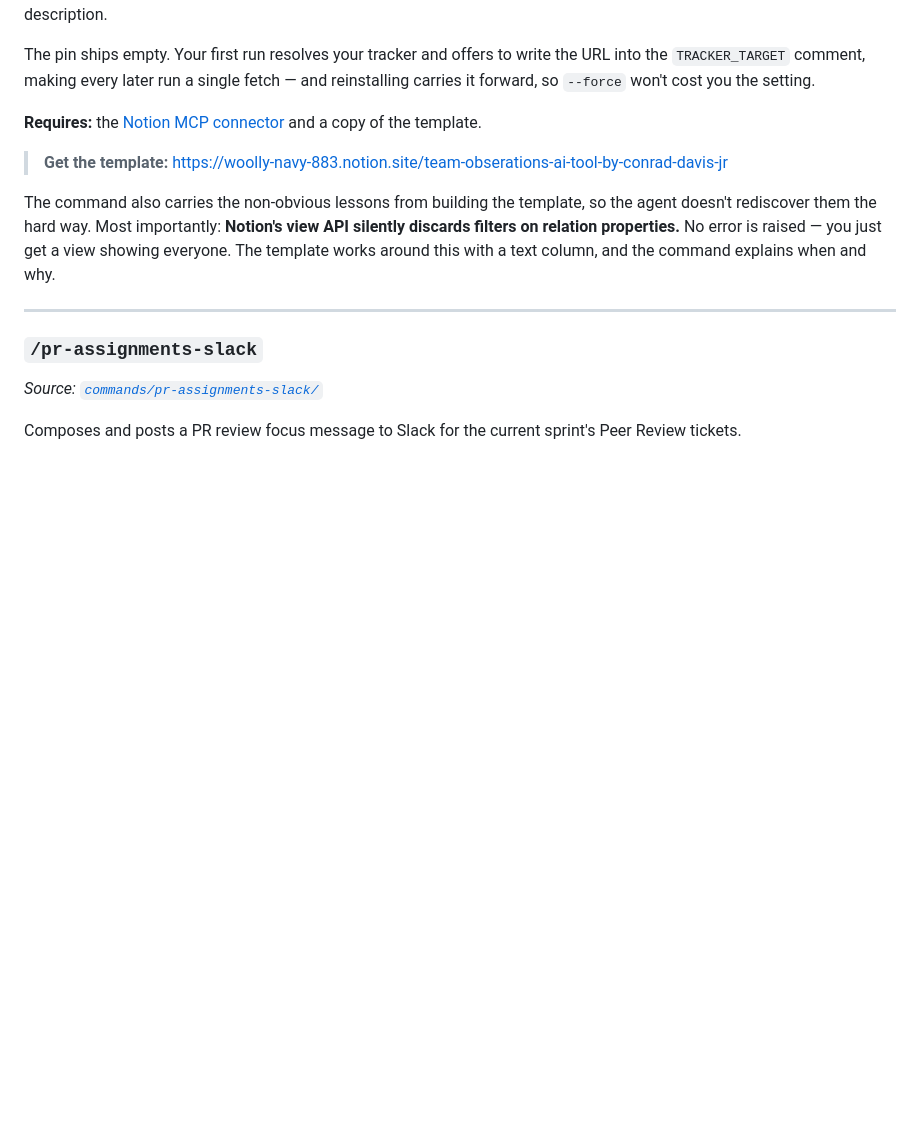
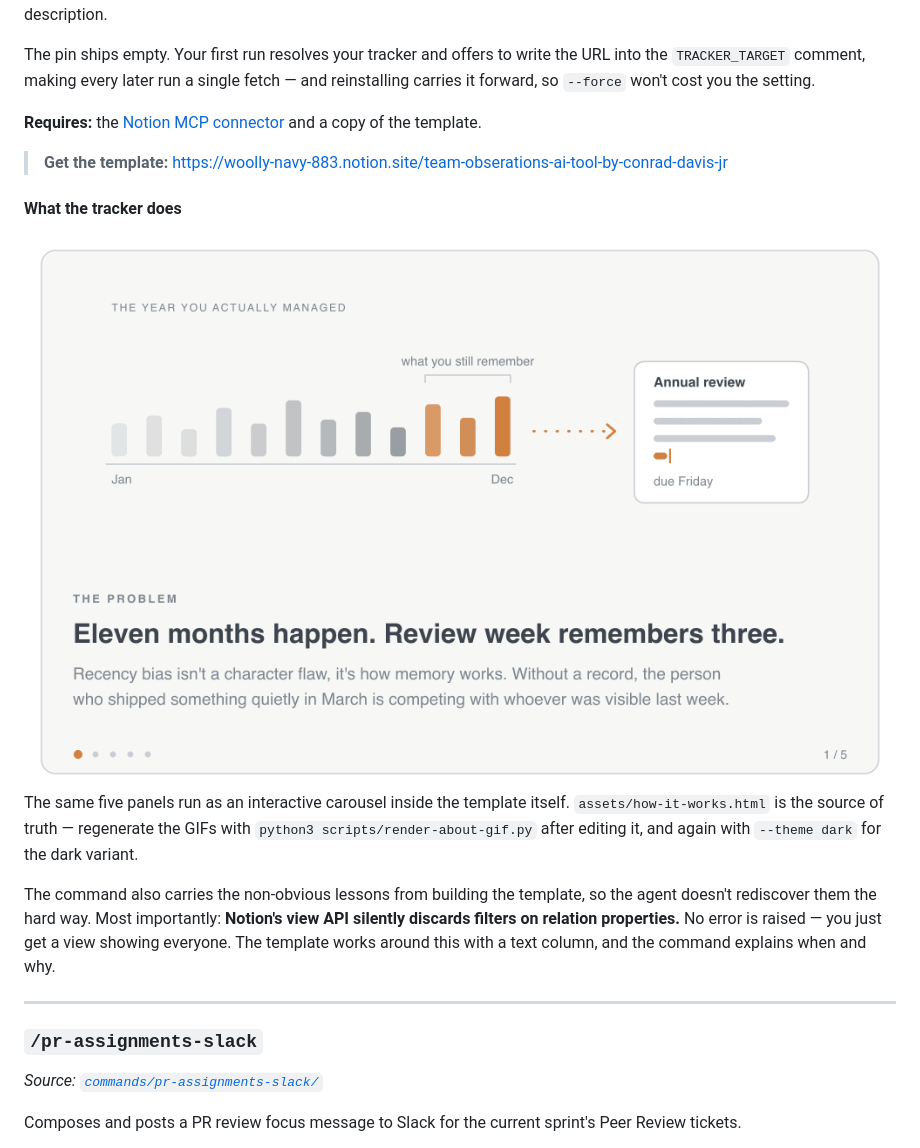
Before and after one commit to conraddavisjr/agent-skills-for-managers, a Markdown page: README.md, the part around the change. Drawn GitHub-style; pictures changed too: assets/how-it-works.gif (added); blank space fills up the shorter version.

```diff
--- a/README.md
+++ b/README.md
@@ -152,6 +152,18 @@ the template.
 
 > **Get the template:** <!-- NOTION_TEMPLATE_URL --> https://woolly-navy-883.notion.site/team-obserations-ai-tool-by-conrad-davis-jr
 
+#### What the tracker does
+
+<picture>
+  <source media="(prefers-color-scheme: dark)" srcset="./assets/how-it-works-dark.gif">
+  <img alt="Five panels: recency bias runs your review cycle; four prompts instead of a blank page; log it from their page and it files itself; see where your attention actually went; review season becomes reading, not remembering." src="./assets/how-it-works.gif">
+</picture>
+
+The same five panels run as an interactive carousel inside the template itself.
+`assets/how-it-works.html` is the source of truth — regenerate the GIFs with
+`python3 scripts/render-about-gif.py` after editing it, and again with
+`--theme dark` for the dark variant.
+
 The command also carries the non-obvious lessons from building the template, so the agent
 doesn't rediscover them the hard way. Most importantly: **Notion's view API silently discards
 filters on relation properties.** No error is raised — you just get a view showing everyone.
```
Also changed, not shown: assets/AGENTS.md (+34 -1 lines), assets/how-it-works-dark.gif (added), 1 other file.
